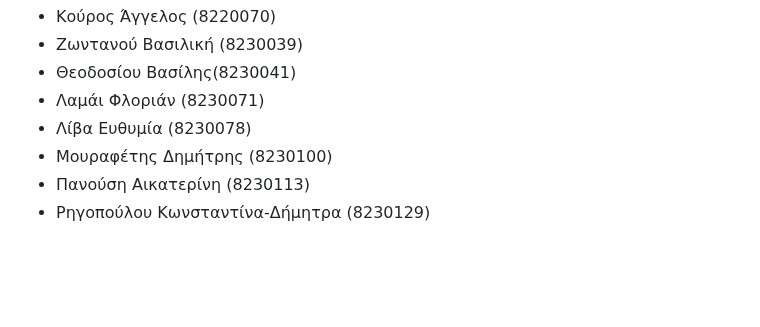
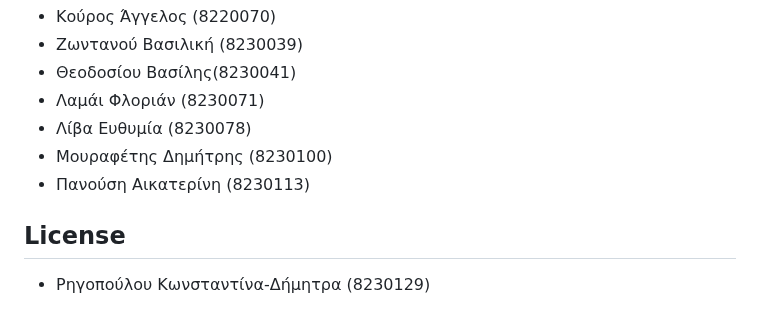
Before and after one commit to Kouros-Aggelos/EKABAPP, a Markdown page: README.md, the part around the change. GitHub-like rendering; blank space fills up the shorter version.

```diff
--- a/README.md
+++ b/README.md
@@ -215,4 +215,7 @@ If you're still encountering issues, let me know!
 * Λίβα Ευθυμία (8230078)
 * Μουραφέτης Δημήτρης (8230100)
 * Πανούση Αικατερίνη (8230113)
+
+## License
+
 * Ρηγοπούλου Κωνσταντίνα-Δήμητρα (8230129)
```
